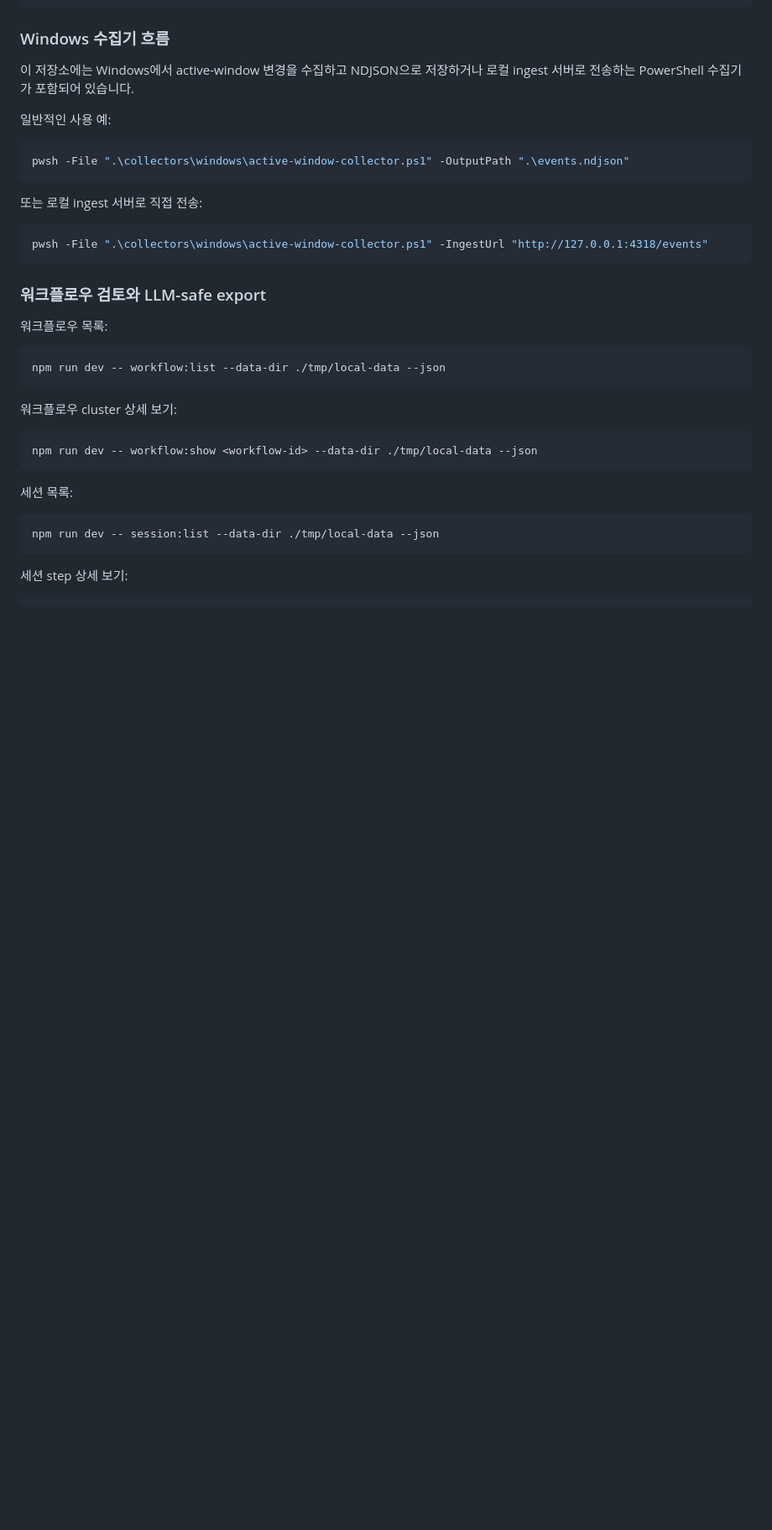
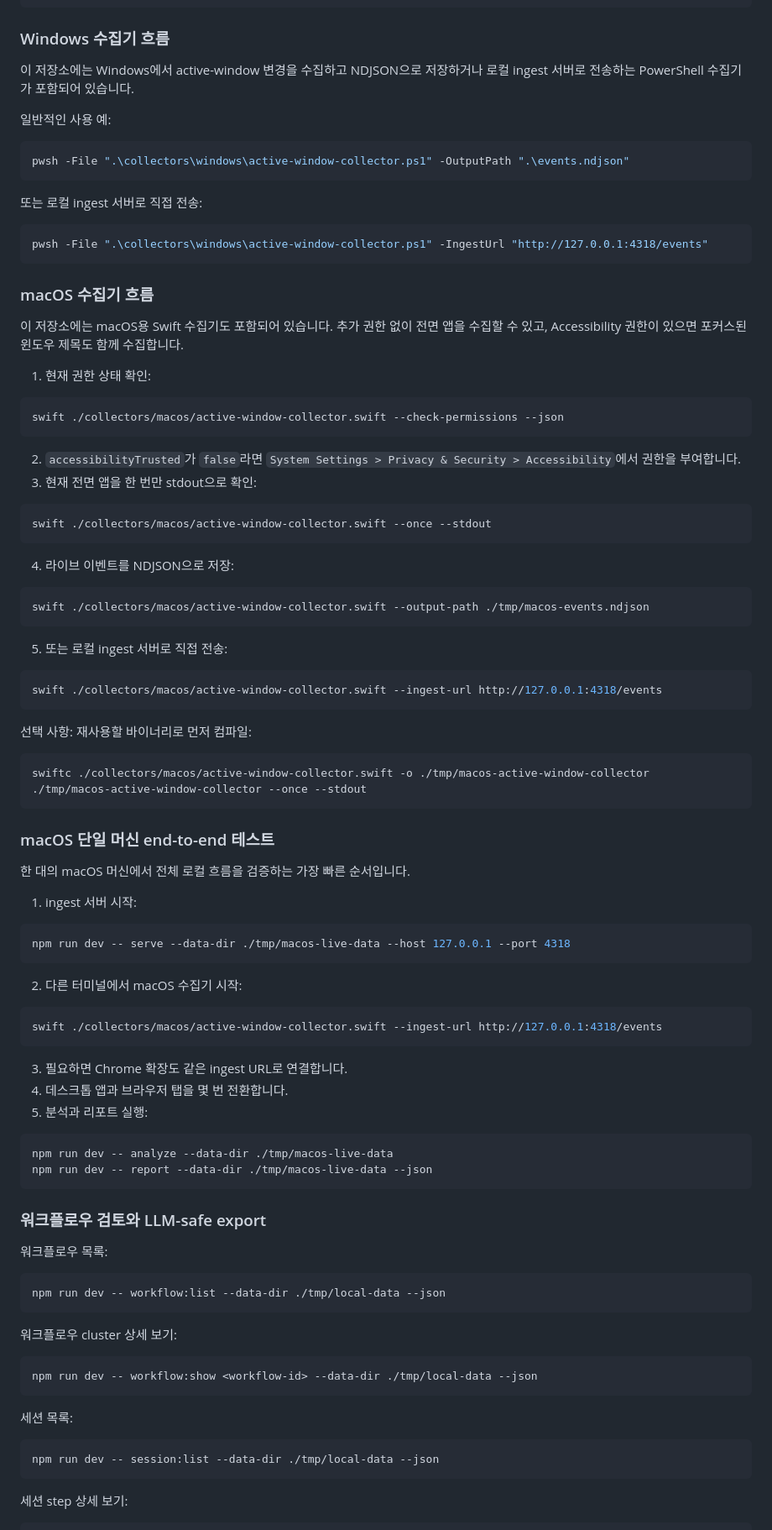
Before and after one commit to erist/what-ive-done, a Markdown page: README.md, the part around one of its changes. Shown at 84% size. Drawn GitHub-style; blank space fills up the shorter version.

````diff
--- a/README.md
+++ b/README.md
@@ -498,6 +575,67 @@ pwsh -File ".\collectors\windows\active-window-collector.ps1" -OutputPath ".\eve
 
 ```powershell
 pwsh -File ".\collectors\windows\active-window-collector.ps1" -IngestUrl "http://127.0.0.1:4318/events"
+```
+
+### macOS 수집기 흐름
+
+이 저장소에는 macOS용 Swift 수집기도 포함되어 있습니다. 추가 권한 없이 전면 앱을 수집할 수 있고, Accessibility 권한이 있으면 포커스된 윈도우 제목도 함께 수집합니다.
+
+1. 현재 권한 상태 확인:
+
+```bash
+swift ./collectors/macos/active-window-collector.swift --check-permissions --json
+```
+
+2. `accessibilityTrusted`가 `false`라면 `System Settings > Privacy & Security > Accessibility`에서 권한을 부여합니다.
+3. 현재 전면 앱을 한 번만 stdout으로 확인:
+
+```bash
+swift ./collectors/macos/active-window-collector.swift --once --stdout
+```
+
+4. 라이브 이벤트를 NDJSON으로 저장:
+
+```bash
+swift ./collectors/macos/active-window-collector.swift --output-path ./tmp/macos-events.ndjson
+```
+
+5. 또는 로컬 ingest 서버로 직접 전송:
+
+```bash
+swift ./collectors/macos/active-window-collector.swift --ingest-url http://127.0.0.1:4318/events
+```
+
+선택 사항: 재사용할 바이너리로 먼저 컴파일:
+
+```bash
+swiftc ./collectors/macos/active-window-collector.swift -o ./tmp/macos-active-window-collector
+./tmp/macos-active-window-collector --once --stdout
+```
+
+### macOS 단일 머신 end-to-end 테스트
+
+한 대의 macOS 머신에서 전체 로컬 흐름을 검증하는 가장 빠른 순서입니다.
+
+1. ingest 서버 시작:
+
+```bash
+npm run dev -- serve --data-dir ./tmp/macos-live-data --host 127.0.0.1 --port 4318
+```
+
+2. 다른 터미널에서 macOS 수집기 시작:
+
+```bash
+swift ./collectors/macos/active-window-collector.swift --ingest-url http://127.0.0.1:4318/events
+```
+
+3. 필요하면 Chrome 확장도 같은 ingest URL로 연결합니다.
+4. 데스크톱 앱과 브라우저 탭을 몇 번 전환합니다.
+5. 분석과 리포트 실행:
+
+```bash
+npm run dev -- analyze --data-dir ./tmp/macos-live-data
+npm run dev -- report --data-dir ./tmp/macos-live-data --json
 ```
 
 ### 워크플로우 검토와 LLM-safe export
````
Also changed, not shown: other parts of README.md (+85 -3 lines).
